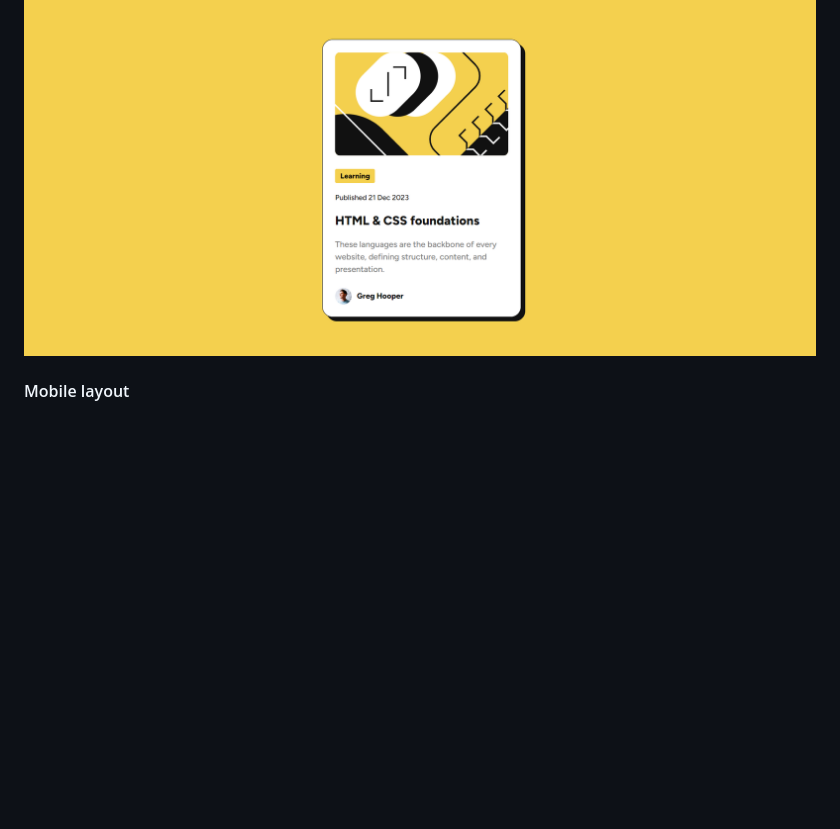
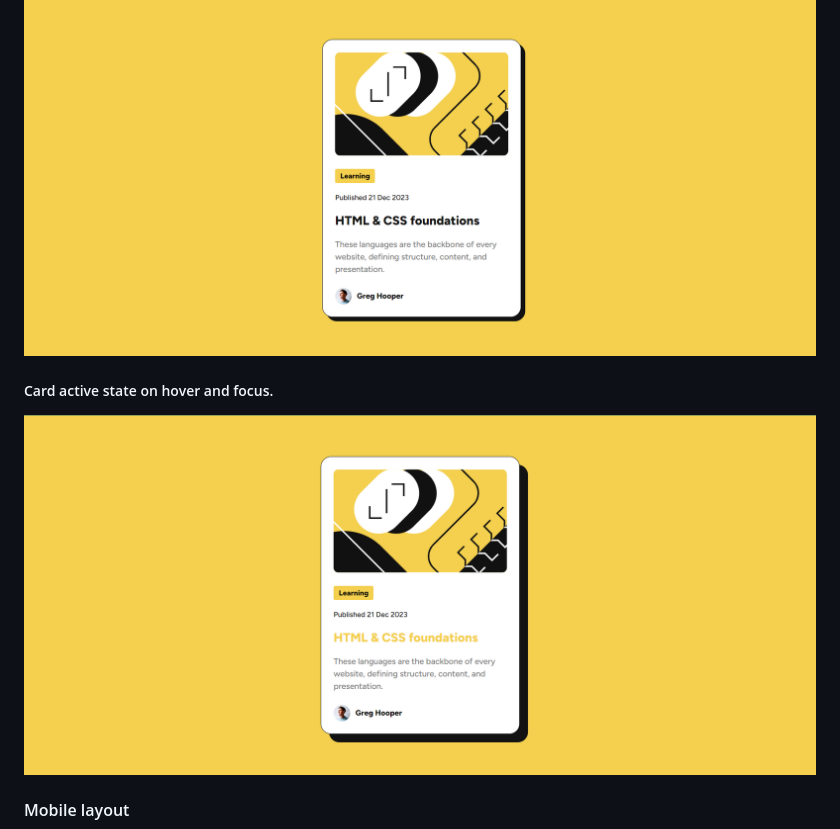
Before and after one commit to keertyverma/frontend-mentor-challenges-solutions, a Markdown page: blog-preview-card/README.md, the part around the change. GitHub-like rendering; pictures changed too: blog-preview-card/images/screenshots/desktop_active_state.png (added); blank space fills up the shorter version.

Commit message:
Blog preview card - add box shadow transition

```diff
--- a/blog-preview-card/README.md
+++ b/blog-preview-card/README.md
@@ -23,6 +23,10 @@ Users should be able to:
 
 ![desktop layout](images/screenshots/desktop.png)
 
+##### Card active state on hover and focus.
+
+![active state layout](images/screenshots/desktop_active_state.png)
+
 #### Mobile layout
 
 ![mobile layout](images/screenshots/mobile.png)
```
Also changed, not shown: 1 other file.
